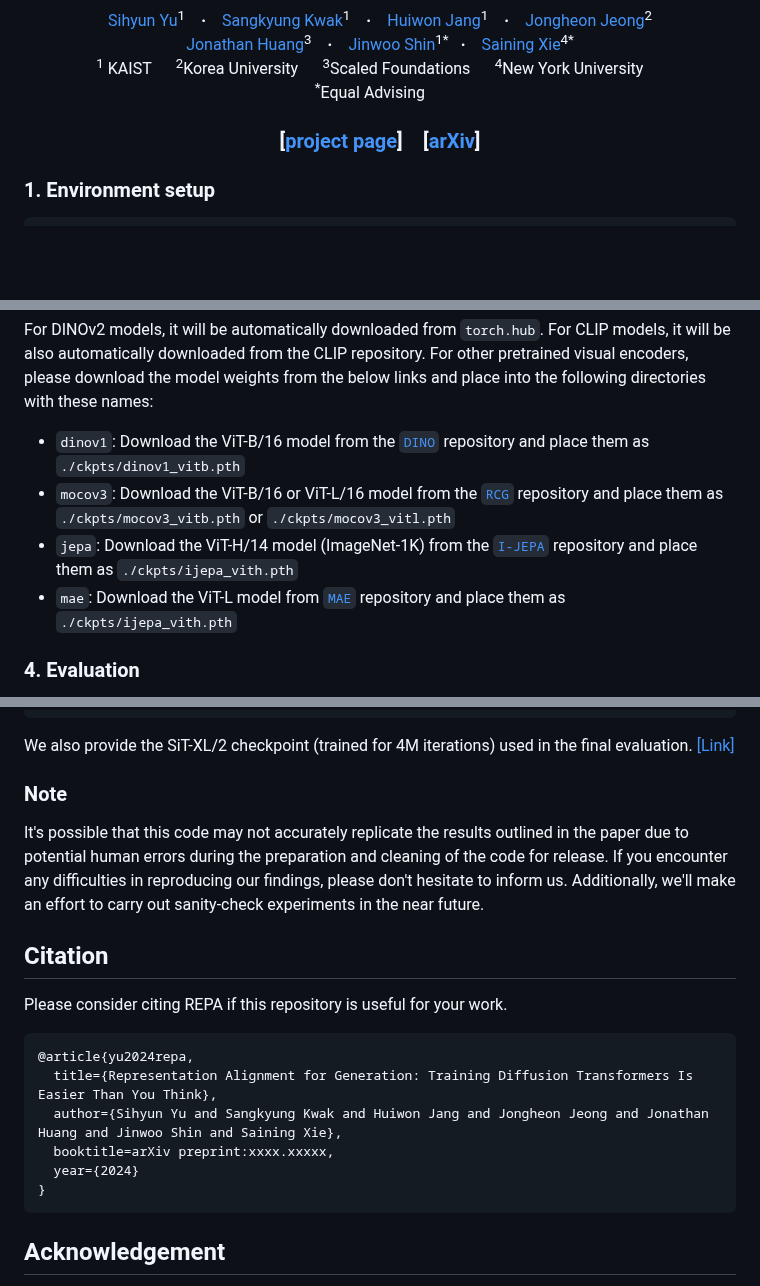
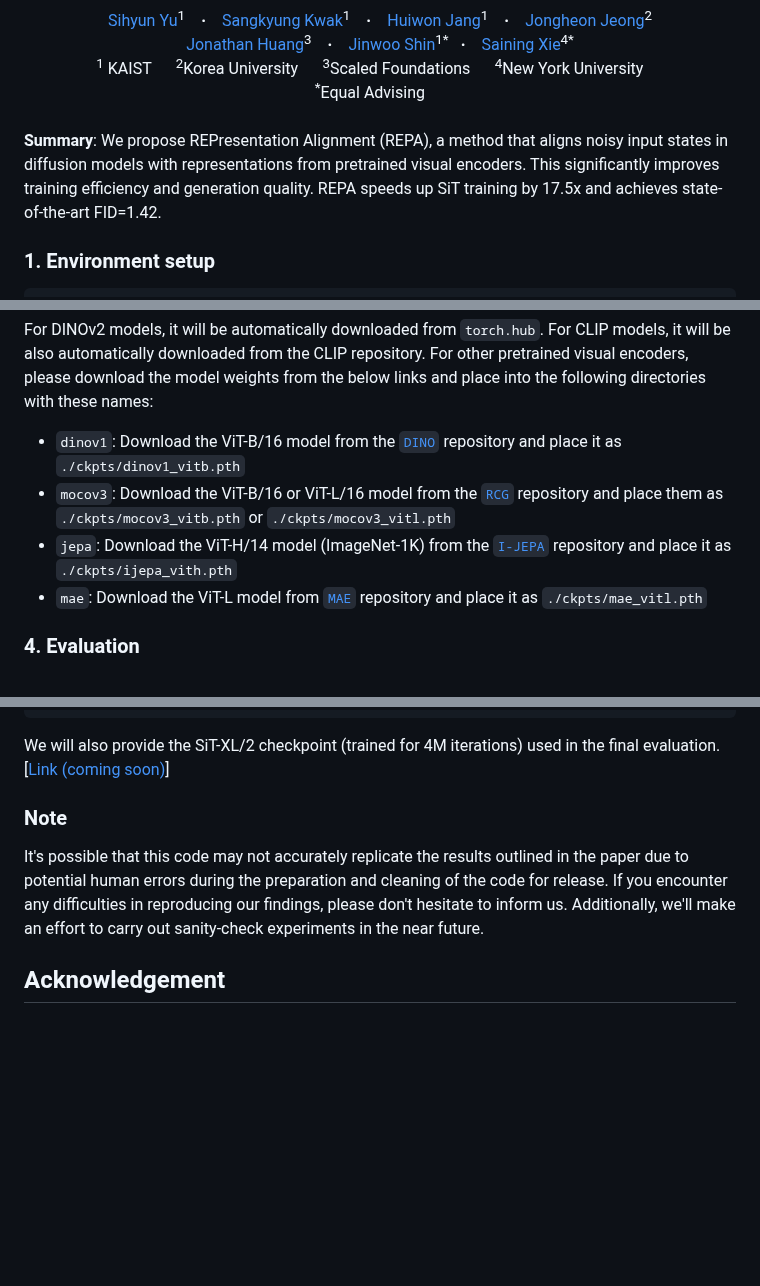
Before and after one commit to sihyun-yu/REPA, a Markdown page: README.md, 3 parts joined by grey strips. Drawn GitHub-style; blank space fills up the shorter version.

````diff
--- a/README.md
+++ b/README.md
@@ -12,7 +12,9 @@
   <sup>1</sup> KAIST &emsp; <sup>2</sup>Korea University &emsp; <sup>3</sup>Scaled Foundations &emsp; <sup>4</sup>New York University &emsp; <br>
   <sup>*</sup>Equal Advising &emsp; <br>
 </div>
-<h3 align="center">[<a href="https://sihyun.me/REPA">project page</a>]&emsp;[<a href="https://arxiv.org/xxxx.xxxxx">arXiv</a>]</h3>
+<!-- <h3 align="center">[<a href="https://sihyun.me/REPA">project page</a>]&emsp;[<a href="https://arxiv.org/xxxx.xxxxx">arXiv</a>]</h3>-->
+<br>
+<b>Summary</b>: We propose REPresentation Alignment (REPA), a method that aligns noisy input states in diffusion models with representations from pretrained visual encoders. This significantly improves training efficiency and generation quality. REPA speeds up SiT training by 17.5x and achieves state-of-the-art FID=1.42.
 
 ### 1. Environment setup
 
@@ -59,10 +61,10 @@ Then these scripts will automatically create the folder in `exps` to save logs a
 
 For DINOv2 models, it will be automatically downloaded from `torch.hub`. For CLIP models, it will be also automatically downloaded from the CLIP repository. For other pretrained visual encoders, please download the model weights from the below links and place into the following directories with these names:
 
-- `dinov1`: Download the ViT-B/16 model from the [`DINO`](https://github.com/facebookresearch/dino) repository and place them as `./ckpts/dinov1_vitb.pth`
+- `dinov1`: Download the ViT-B/16 model from the [`DINO`](https://github.com/facebookresearch/dino) repository and place it as `./ckpts/dinov1_vitb.pth`
 - `mocov3`: Download the ViT-B/16 or ViT-L/16 model from the [`RCG`](https://github.com/LTH14/rcg) repository and place them as `./ckpts/mocov3_vitb.pth` or `./ckpts/mocov3_vitl.pth`
-- `jepa`: Download the ViT-H/14 model (ImageNet-1K) from the [`I-JEPA`](https://github.com/facebookresearch/ijepa) repository and place them as `./ckpts/ijepa_vith.pth`
-- `mae`: Download the ViT-L model from [`MAE`](https://github.com/facebookresearch/mae) repository and place them as `./ckpts/ijepa_vith.pth`
+- `jepa`: Download the ViT-H/14 model (ImageNet-1K) from the [`I-JEPA`](https://github.com/facebookresearch/ijepa) repository and place it as `./ckpts/ijepa_vith.pth`
+- `mae`: Download the ViT-L model from [`MAE`](https://github.com/facebookresearch/mae) repository and place it as `./ckpts/mae_vitl.pth`
 
 ### 4. Evaluation
 You can generate images (and the .npz file can be used for [ADM evaluation](https://github.com/openai/guided-diffusion/tree/main/evaluations) suite) through the following script:
@@ -82,25 +84,12 @@ torchrun --nnodes=1 --nproc_per_node=8 generate.py \
   --guidance_high=0.7
 ```
 
-We also provide the SiT-XL/2 checkpoint (trained for 4M iterations) used in the final evaluation. [[Link]](https://xxxx)
+We will also provide the SiT-XL/2 checkpoint (trained for 4M iterations) used in the final evaluation. [[Link (coming soon)](https://xxxx)]
 
 ### Note
 
 It's possible that this code may not accurately replicate the results outlined in the paper due to potential human errors during the preparation and cleaning of the code for release. If you encounter any difficulties in reproducing our findings, please don't hesitate to inform us. Additionally, we'll make an effort to carry out sanity-check experiments in the near future.
 
-## Citation
-
-Please consider citing REPA if this repository is useful for your work.
-
-```bibtex
-@article{yu2024repa,
-  title={Representation Alignment for Generation: Training Diffusion Transformers Is Easier Than You Think},
-  author={Sihyun Yu and Sangkyung Kwak and Huiwon Jang and Jongheon Jeong and Jonathan Huang and Jinwoo Shin and Saining Xie},
-  booktitle=arXiv preprint:xxxx.xxxxx,
-  year={2024}
-}
-```
-
 ## Acknowledgement
 
 This code is mainly built upon [DiT](https://github.com/facebookresearch/DiT), [SiT](https://github.com/willisma/SiT), [edm2](https://github.com/NVlabs/edm2), and [RCG](https://github.com/LTH14/rcg) repositories.\
````
Also changed, not shown: other parts of README.md (+1 -1 lines).
